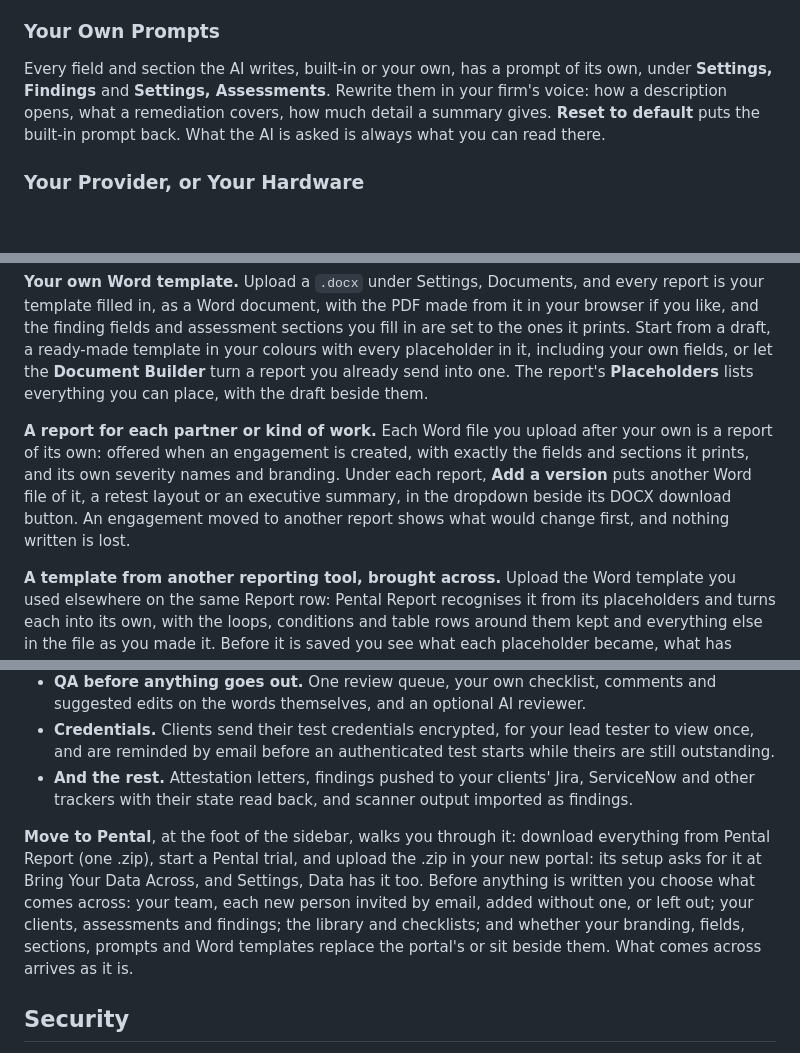
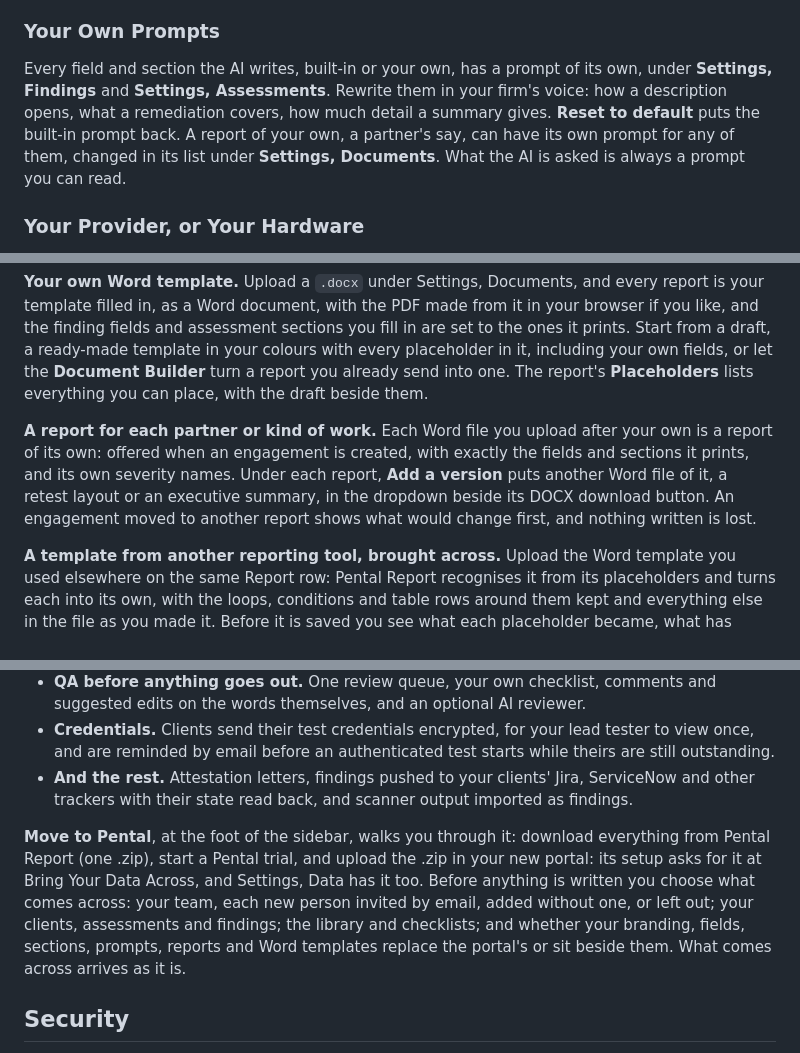
Before and after one commit to pental-io/report, a Markdown page: README.md, 3 parts joined by grey strips. Drawn GitHub-style; blank space fills up the shorter version.

```diff
--- a/README.md
+++ b/README.md
@@ -253,7 +253,7 @@ The AI drafts from the evidence your testers capture, in your firm's own words,
 
 ### Your Own Prompts
 
-Every field and section the AI writes, built-in or your own, has a prompt of its own, under **Settings, Findings** and **Settings, Assessments**. Rewrite them in your firm's voice: how a description opens, what a remediation covers, how much detail a summary gives. **Reset to default** puts the built-in prompt back. What the AI is asked is always what you can read there.
+Every field and section the AI writes, built-in or your own, has a prompt of its own, under **Settings, Findings** and **Settings, Assessments**. Rewrite them in your firm's voice: how a description opens, what a remediation covers, how much detail a summary gives. **Reset to default** puts the built-in prompt back. A report of your own, a partner's say, can have its own prompt for any of them, changed in its list under **Settings, Documents**. What the AI is asked is always a prompt you can read.
 
 ### Your Provider, or Your Hardware
 
@@ -278,7 +278,7 @@ Every engagement becomes a report two ways, both in your own brand.
 
 **Your own Word template.** Upload a `.docx` under Settings, Documents, and every report is your template filled in, as a Word document, with the PDF made from it in your browser if you like, and the finding fields and assessment sections you fill in are set to the ones it prints. Start from a draft, a ready-made template in your colours with every placeholder in it, including your own fields, or let the **Document Builder** turn a report you already send into one. The report's **Placeholders** lists everything you can place, with the draft beside them.
 
-**A report for each partner or kind of work.** Each Word file you upload after your own is a report of its own: offered when an engagement is created, with exactly the fields and sections it prints, and its own severity names and branding. Under each report, **Add a version** puts another Word file of it, a retest layout or an executive summary, in the dropdown beside its DOCX download button. An engagement moved to another report shows what would change first, and nothing written is lost.
+**A report for each partner or kind of work.** Each Word file you upload after your own is a report of its own: offered when an engagement is created, with exactly the fields and sections it prints, and its own severity names. Under each report, **Add a version** puts another Word file of it, a retest layout or an executive summary, in the dropdown beside its DOCX download button. An engagement moved to another report shows what would change first, and nothing written is lost.
 
 **A template from another reporting tool, brought across.** Upload the Word template you used elsewhere on the same Report row: Pental Report recognises it from its placeholders and turns each into its own, with the loops, conditions and table rows around them kept and everything else in the file as you made it. Before it is saved you see what each placeholder became, what has nothing here that means the same, and the finding fields it prints, which saving adds.
 
@@ -388,7 +388,7 @@ Pental counts installs and running copies of Pental Report, to know how many use
 - **Credentials.** Clients send their test credentials encrypted, for your lead tester to view once, and are reminded by email before an authenticated test starts while theirs are still outstanding.
 - **And the rest.** Attestation letters, findings pushed to your clients' Jira, ServiceNow and other trackers with their state read back, and scanner output imported as findings.
 
-**Move to Pental**, at the foot of the sidebar, walks you through it: download everything from Pental Report (one .zip), start a Pental trial, and upload the .zip in your new portal: its setup asks for it at Bring Your Data Across, and Settings, Data has it too. Before anything is written you choose what comes across: your team, each new person invited by email, added without one, or left out; your clients, assessments and findings; the library and checklists; and whether your branding, fields, sections, prompts and Word templates replace the portal's or sit beside them. What comes across arrives as it is.
+**Move to Pental**, at the foot of the sidebar, walks you through it: download everything from Pental Report (one .zip), start a Pental trial, and upload the .zip in your new portal: its setup asks for it at Bring Your Data Across, and Settings, Data has it too. Before anything is written you choose what comes across: your team, each new person invited by email, added without one, or left out; your clients, assessments and findings; the library and checklists; and whether your branding, fields, sections, prompts, reports and Word templates replace the portal's or sit beside them. What comes across arrives as it is.
 
 ## Security
 
```
Also changed, not shown: other parts of README.md (+2 -2 lines), .github/assets/screens/fields-dark.png, .github/assets/screens/fields-light.png, .github/assets/screens/templates-dark.png, .github/assets/screens/templates-light.png, 10 other files.
